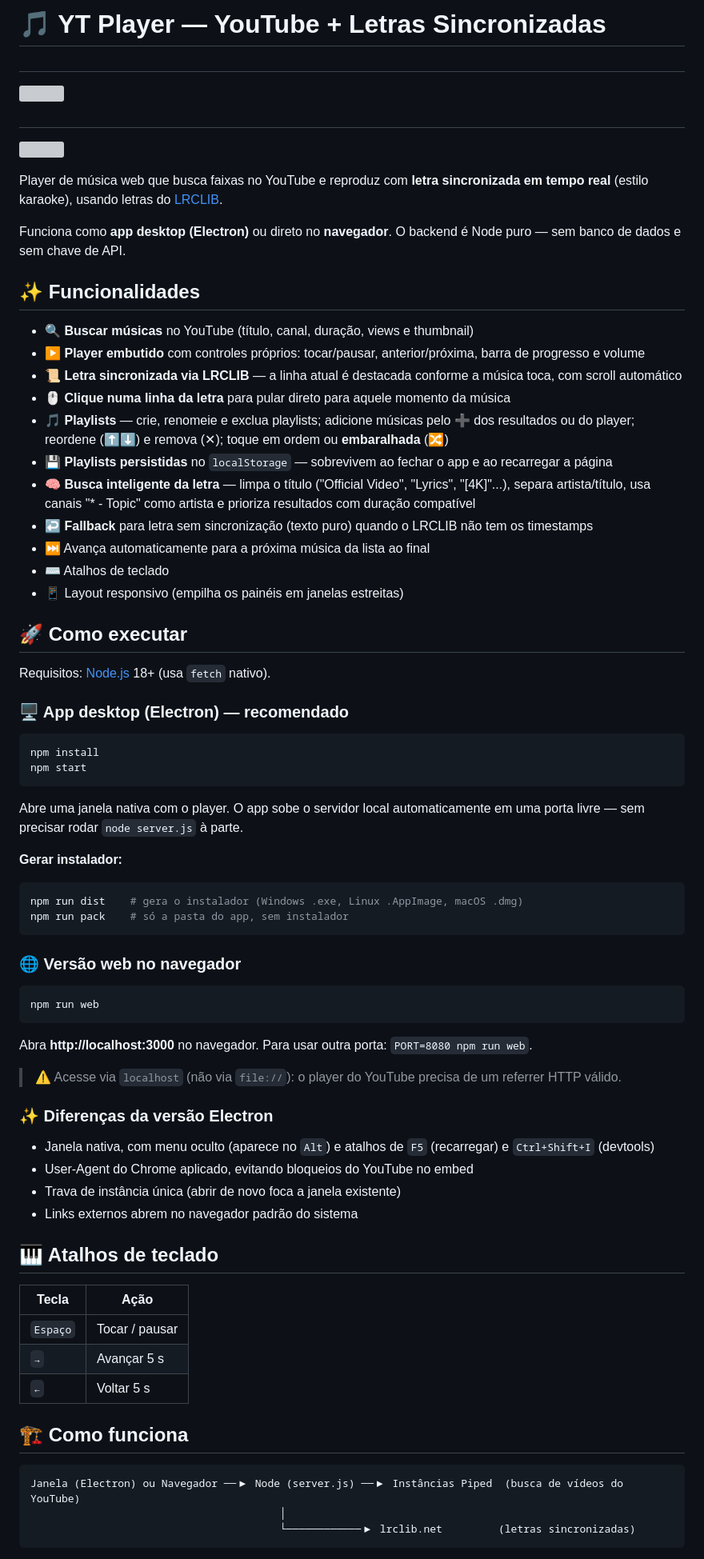
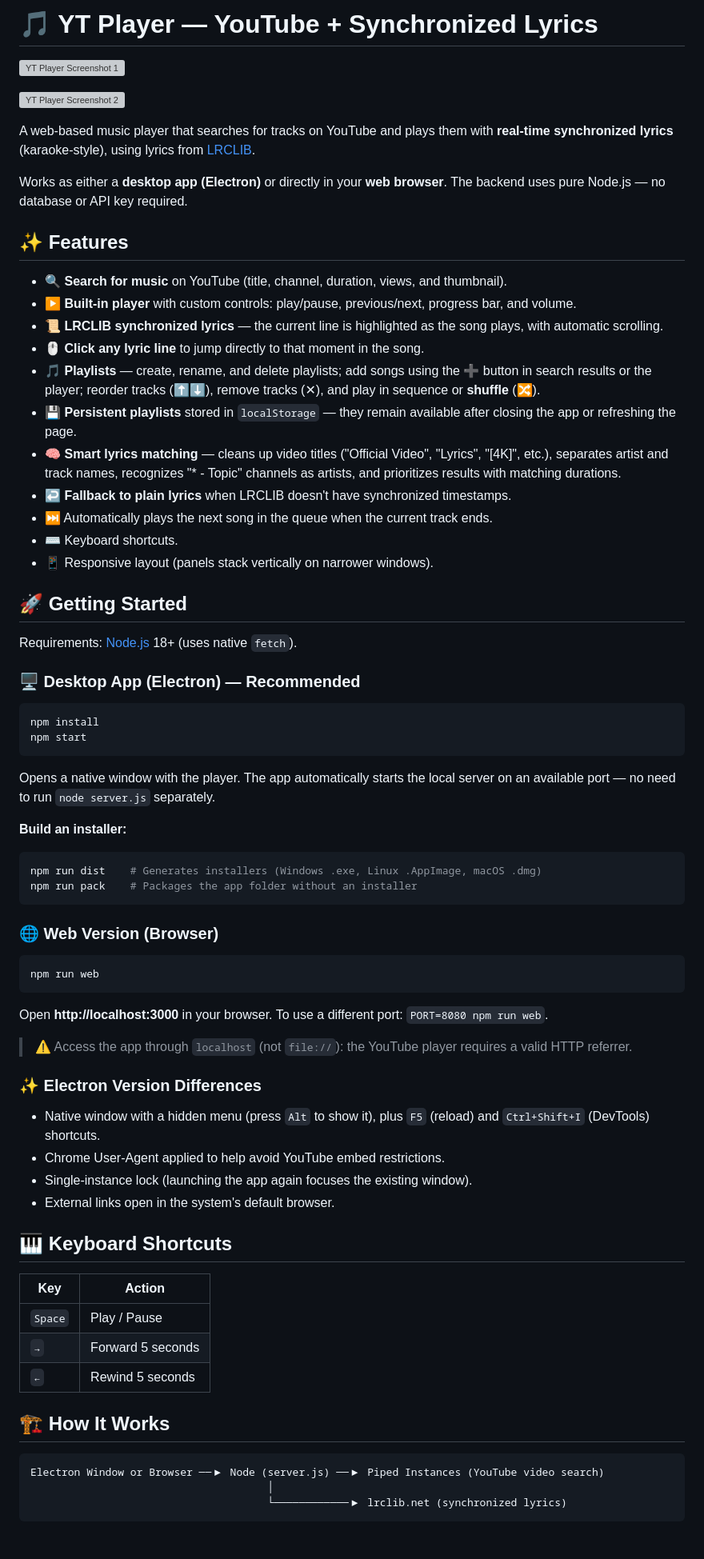
Before and after one commit to misbka/YT-LRC-Player, a Markdown page: README.md, the part around one of its changes. Shown at 80% size. Drawn GitHub-style; grey boxes are pictures that could not be loaded.

Commit message:
Revise README for language consistency and clarity
Updated README to improve clarity and consistency in language, translating sections to English and enhancing formatting.

````diff
--- a/README.md
+++ b/README.md
@@ -1,78 +1,77 @@
-# 🎵 YT Player — YouTube + Letras Sincronizadas
+# 🎵 YT Player — YouTube + Synchronized Lyrics
 
-#
-![](https://i.ibb.co/pjGZyXz7/img1.png)
-#
-![](https://i.ibb.co/PyMVg0n/img2.png)
+![YT Player Screenshot 1](https://i.ibb.co/pjGZyXz7/img1.png)
 
-Player de música web que busca faixas no YouTube e reproduz com **letra sincronizada em tempo real** (estilo karaoke), usando letras do [LRCLIB](https://lrclib.net/).
+![YT Player Screenshot 2](https://i.ibb.co/PyMVg0n/img2.png)
 
-Funciona como **app desktop (Electron)** ou direto no **navegador**. O backend é Node puro — sem banco de dados e sem chave de API.
+A web-based music player that searches for tracks on YouTube and plays them with **real-time synchronized lyrics** (karaoke-style), using lyrics from [LRCLIB](https://lrclib.net/).
 
-## ✨ Funcionalidades
+Works as either a **desktop app (Electron)** or directly in your **web browser**. The backend uses pure Node.js — no database or API key required.
 
-- 🔍 **Buscar músicas** no YouTube (título, canal, duração, views e thumbnail)
-- ▶️ **Player embutido** com controles próprios: tocar/pausar, anterior/próxima, barra de progresso e volume
-- 📜 **Letra sincronizada via LRCLIB** — a linha atual é destacada conforme a música toca, com scroll automático
-- 🖱️ **Clique numa linha da letra** para pular direto para aquele momento da música
-- 🎵 **Playlists** — crie, renomeie e exclua playlists; adicione músicas pelo ➕ dos resultados ou do player; reordene (⬆⬇) e remova (✕); toque em ordem ou **embaralhada** (🔀)
-- 💾 **Playlists persistidas** no `localStorage` — sobrevivem ao fechar o app e ao recarregar a página
-- 🧠 **Busca inteligente da letra** — limpa o título ("Official Video", "Lyrics", "[4K]"...), separa artista/título, usa canais "* - Topic" como artista e prioriza resultados com duração compatível
-- ↩️ **Fallback** para letra sem sincronização (texto puro) quando o LRCLIB não tem os timestamps
-- ⏭️ Avança automaticamente para a próxima música da lista ao final
-- ⌨️ Atalhos de teclado
-- 📱 Layout responsivo (empilha os painéis em janelas estreitas)
+## ✨ Features
 
-## 🚀 Como executar
+- 🔍 **Search for music** on YouTube (title, channel, duration, views, and thumbnail).
+- ▶️ **Built-in player** with custom controls: play/pause, previous/next, progress bar, and volume.
+- 📜 **LRCLIB synchronized lyrics** — the current line is highlighted as the song plays, with automatic scrolling.
+- 🖱️ **Click any lyric line** to jump directly to that moment in the song.
+- 🎵 **Playlists** — create, rename, and delete playlists; add songs using the ➕ button in search results or the player; reorder tracks (⬆⬇), remove tracks (✕), and play in sequence or **shuffle** (🔀).
+- 💾 **Persistent playlists** stored in `localStorage` — they remain available after closing the app or refreshing the page.
+- 🧠 **Smart lyrics matching** — cleans up video titles ("Official Video", "Lyrics", "[4K]", etc.), separates artist and track names, recognizes "* - Topic" channels as artists, and prioritizes results with matching durations.
+- ↩️ **Fallback to plain lyrics** when LRCLIB doesn't have synchronized timestamps.
+- ⏭️ Automatically plays the next song in the queue when the current track ends.
+- ⌨️ Keyboard shortcuts.
+- 📱 Responsive layout (panels stack vertically on narrower windows).
 
-Requisitos: [Node.js](https://nodejs.org) 18+ (usa `fetch` nativo).
+## 🚀 Getting Started
 
-### 🖥️ App desktop (Electron) — recomendado
+Requirements: [Node.js](https://nodejs.org) 18+ (uses native `fetch`).
+
+### 🖥️ Desktop App (Electron) — Recommended
 
 ```bash
 npm install
 npm start
 ```
 
-Abre uma janela nativa com o player. O app sobe o servidor local automaticamente em uma porta livre — sem precisar rodar `node server.js` à parte.
+Opens a native window with the player. The app automatically starts the local server on an available port — no need to run `node server.js` separately.
 
-**Gerar instalador:**
+**Build an installer:**
 
 ```bash
-npm run dist    # gera o instalador (Windows .exe, Linux .AppImage, macOS .dmg)
-npm run pack    # só a pasta do app, sem instalador
+npm run dist    # Generates installers (Windows .exe, Linux .AppImage, macOS .dmg)
+npm run pack    # Packages the app folder without an installer
 ```
 
-### 🌐 Versão web no navegador
+### 🌐 Web Version (Browser)
 
 ```bash
 npm run web
 ```
 
-Abra **http://localhost:3000** no navegador. Para usar outra porta: `PORT=8080 npm run web`.
+Open **http://localhost:3000** in your browser. To use a different port: `PORT=8080 npm run web`.
 
-> ⚠️ Acesse via `localhost` (não via `file://`): o player do YouTube precisa de um referrer HTTP válido.
+> ⚠️ Access the app through `localhost` (not `file://`): the YouTube player requires a valid HTTP referrer.
 
-### ✨ Diferenças da versão Electron
+### ✨ Electron Version Differences
 
-- Janela nativa, com menu oculto (aparece no `Alt`) e atalhos de `F5` (recarregar) e `Ctrl+Shift+I` (devtools)
-- User-Agent do Chrome aplicado, evitando bloqueios do YouTube no embed
-- Trava de instância única (abrir de novo foca a janela existente)
-- Links externos abrem no navegador padrão do sistema
+- Native window with a hidden menu (press `Alt` to show it), plus `F5` (reload) and `Ctrl+Shift+I` (DevTools) shortcuts.
+- Chrome User-Agent applied to help avoid YouTube embed restrictions.
+- Single-instance lock (launching the app again focuses the existing window).
+- External links open in the system's default browser.
 
-## 🎹 Atalhos de teclado
+## 🎹 Keyboard Shortcuts
 
-| Tecla | Ação |
+| Key | Action |
 |---|---|
-| `Espaço` | Tocar / pausar |
-| `→` | Avançar 5 s |
-| `←` | Voltar 5 s |
+| `Space` | Play / Pause |
+| `→` | Forward 5 seconds |
+| `←` | Rewind 5 seconds |
 
-## 🏗️ Como funciona
+## 🏗️ How It Works
 
-```
-Janela (Electron) ou Navegador ──▶ Node (server.js) ──▶ Instâncias Piped  (busca de vídeos do YouTube)
-                                        │
-                                        └────────────▶ lrclib.net         (letras sincronizadas)
+```text
+Electron Window or Browser ──▶ Node (server.js) ──▶ Piped Instances (YouTube video search)
+                                      │
+                                      └────────────▶ lrclib.net (synchronized lyrics)
 ```
 
````
Also changed, not shown: other parts of README.md (+27 -27 lines).
